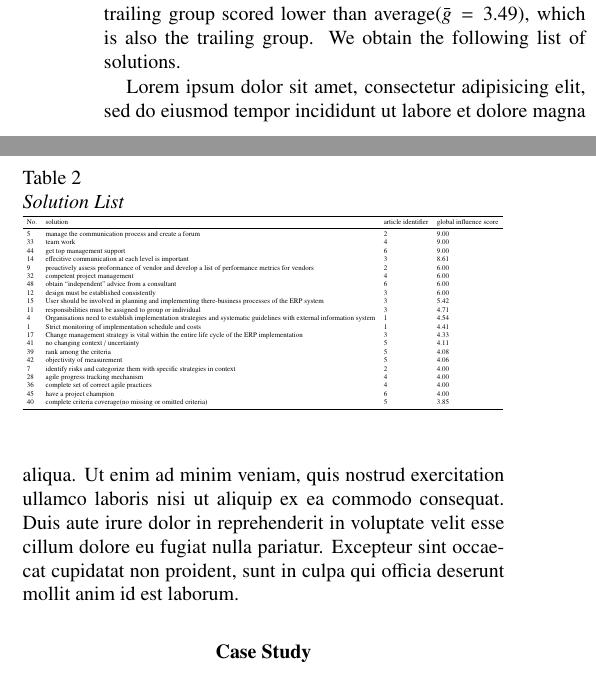
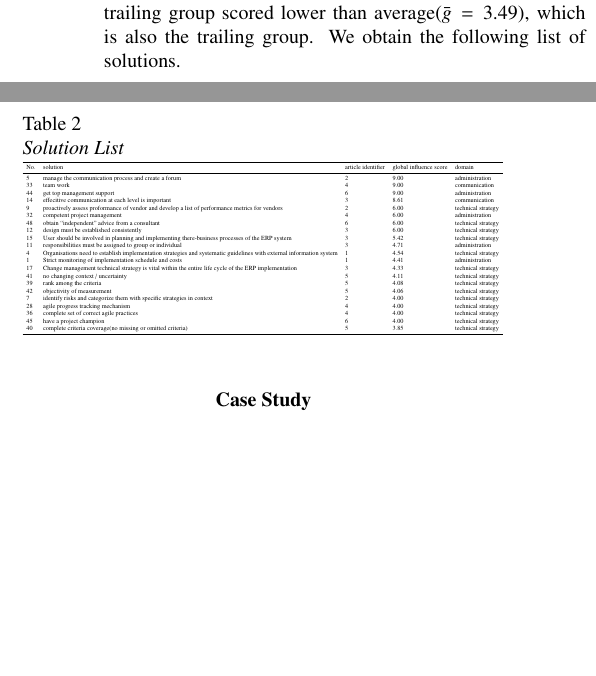
Before and after one commit to shukebeta/bcis301-a1, a LaTeX problem sheet (assignment1.tex, which reads chapters/3-findings.tex, tables/solutions.csv): two parts of the columns of page 3 of 5, joined at a grey line, cut so that both start at the same text, the shorter picture padded with empty space. Compiled offline with pdfLaTeX.

Commit message:
finding v2

```diff
--- a/chapters/3-findings.tex
+++ b/chapters/3-findings.tex
@@ -49,9 +51,4 @@ For the effectiveness and conciseness, we truncate the trailing group scored low
 \label{tab:solution}
 \end{table}
 
-Lorem ipsum dolor sit amet, consectetur adipisicing elit, sed do eiusmod
-tempor incididunt ut labore et dolore magna aliqua. Ut enim ad minim veniam,
-quis nostrud exercitation ullamco laboris nisi ut aliquip ex ea commodo
-consequat. Duis aute irure dolor in reprehenderit in voluptate velit esse
-cillum dolore eu fugiat nulla pariatur. Excepteur sint occaecat cupidatat non
-proident, sunt in culpa qui officia deserunt mollit anim id est laborum.
+% todo 加点对evaluation framework的分析评价
--- a/tables/solutions.csv
+++ b/tables/solutions.csv
@@ -1,24 +1,24 @@
-No.,solution,article identifier,global influence score
-5,manage the communication process and create a forum,2,9.00
-33,team work,4,9.00
-44,get top management support,6,9.00
-14,effecitive communication at each level is important,3,8.61
-9,proactively assess proformance of vendor and develop a list of performance metrics for vendors,2,6.00
-32,competent project management,4,6.00
-48,obtain “independent” advice from a consultant,6,6.00
-12,design must be established consistently,3,6.00
-15,User should be involved in planning and implementing there-business processes of the ERP system,3,5.42
-11,responsibilities must be assigned to group or individual,3,4.71
-4,Organisations need to establish implementation strategies and systematic guidelines with external information system,1,4.54
-1,Strict monitoring of implementation schedule and costs,1,4.41
-17,Change management strategy is vital within the entire life cycle of the ERP implementation,3,4.33
-41,no changing context / uncertainty ,5,4.11
-39,rank among the criteria ,5,4.08
-42,objectivity of measurement ,5,4.06
-6,keep 85% of business process common and setup a decision committee,2,4.00
-7,identify risks and categorize them with specific strategies in context,2,4.00
-8,"pair in-house employees with vendors based on similarity in work values, norms, and problem-solving approaches.",2,4.00
-28,agile progress tracking mechanism,4,4.00
-36,complete set of correct agile practices,4,4.00
-45,have a project champion,6,4.00
-40,complete criteria coverage(no missing or omitted criteria) ,5,3.85
+No.,solution,article identifier,global influence score,domain
+5,manage the communication process and create a forum,2,9.00 ,administration
+33,team work,4,9.00 ,communication
+44,get top management support,6,9.00 ,administration
+14,effecitive communication at each level is important,3,8.61 ,communication
+9,proactively assess proformance of vendor and develop a list of performance metrics for vendors,2,6.00 ,technical strategy
+32,competent project management,4,6.00 ,administration
+48,obtain “independent” advice from a consultant,6,6.00 ,technical strategy
+12,design must be established consistently,3,6.00 ,technical strategy
+15,User should be involved in planning and implementing there-business processes of the ERP system,3,5.42 ,technical strategy
+11,responsibilities must be assigned to group or individual,3,4.71 ,administration
+4,Organisations need to establish implementation strategies and systematic guidelines with external information system,1,4.54 ,technical strategy
+1,Strict monitoring of implementation schedule and costs,1,4.41 ,administration
+17,Change management technical strategy is vital within the entire life cycle of the ERP implementation,3,4.33 ,technical strategy
+41,no changing context / uncertainty ,5,4.11 ,technical strategy
+39,rank among the criteria ,5,4.08 ,technical strategy
+42,objectivity of measurement ,5,4.06 ,technical strategy
+6,keep 85% of business process common and setup a decision committee,2,4.00 ,technical strategy
+7,identify risks and categorize them with specific strategies in context,2,4.00 ,technical strategy
+8,pair in-house employees with vendors based on similarity in work values, norms, and problem-solving approaches.,2,4.00 ,technical strategy
+28,agile progress tracking mechanism,4,4.00 ,technical strategy
+36,complete set of correct agile practices,4,4.00 ,technical strategy
+45,have a project champion,6,4.00 ,technical strategy
+40,complete criteria coverage(no missing or omitted criteria) ,5,3.85 ,technical strategy
```
Also changed, not shown: chapters/3-findings.tex (2 more changed lines).
